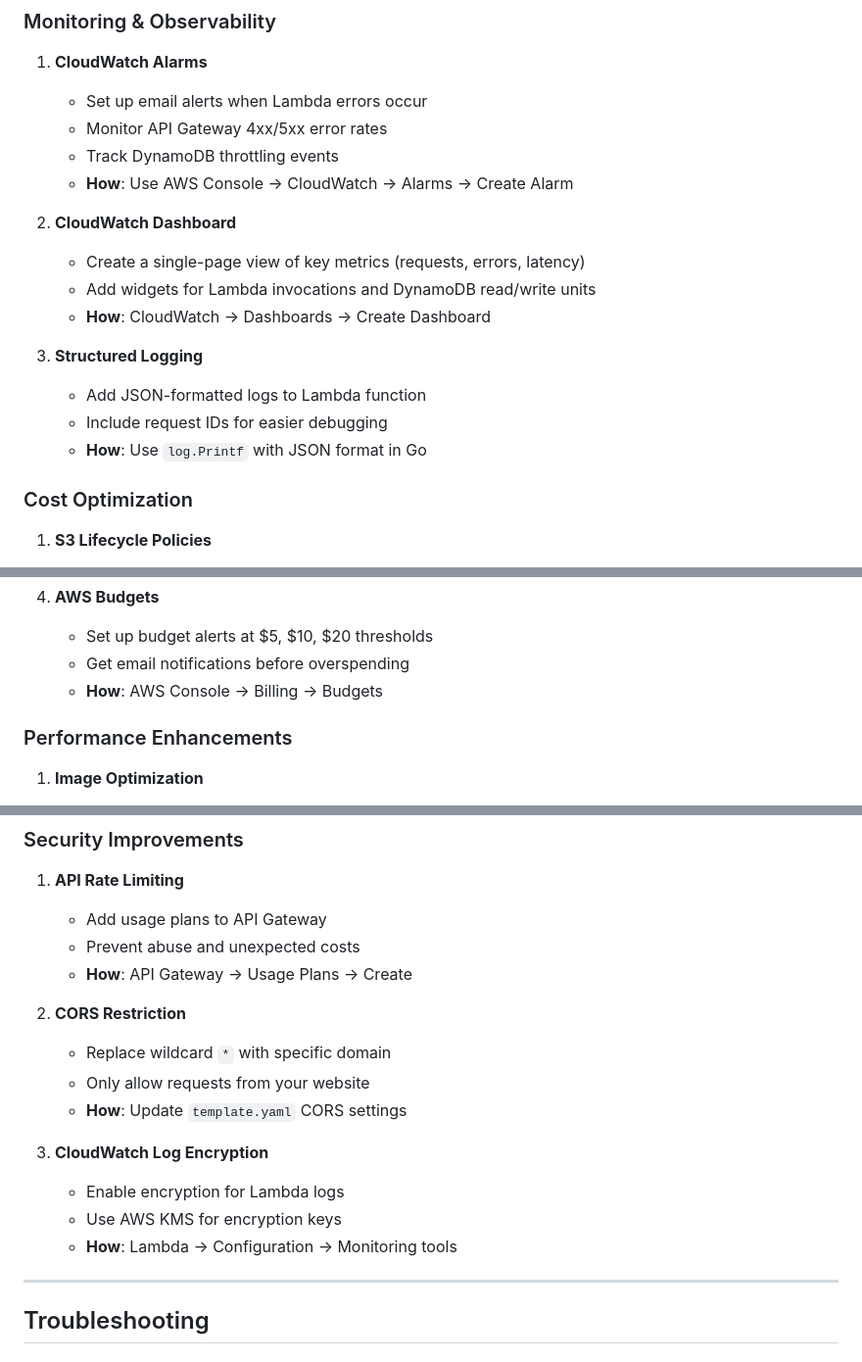
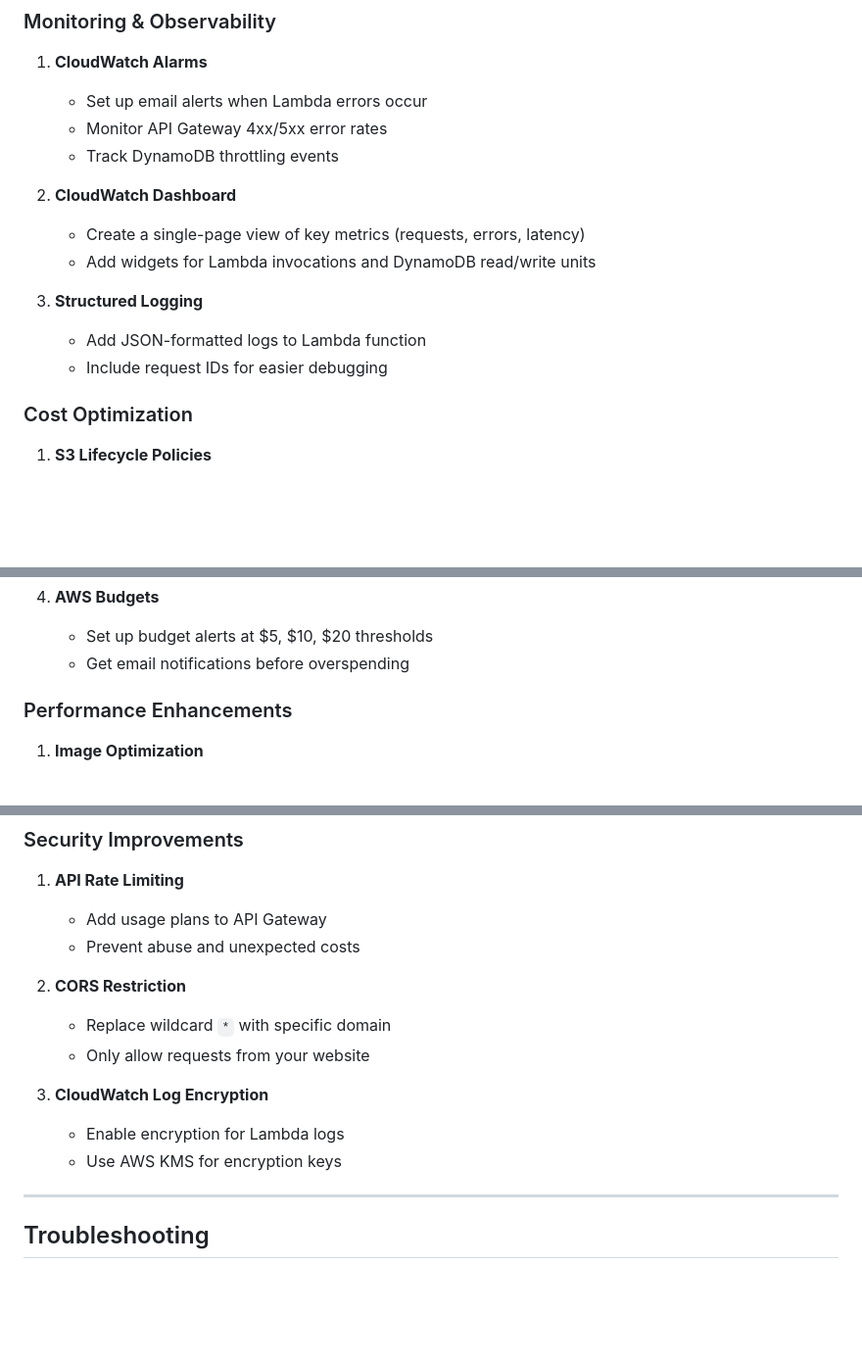
Before and after one commit to macagod/cloud-resume-challenge, a Markdown page: README.md, 3 parts joined by grey strips. Shown: that part at 98% size. GitHub-like rendering; blank space fills up the shorter version.

Commit message:
Revise README
Updated README.md to reflect project details and structure.

```diff
--- a/README.md
+++ b/README.md
@@ -361,17 +361,14 @@ Runtime.ExitError
    - Set up email alerts when Lambda errors occur
    - Monitor API Gateway 4xx/5xx error rates
    - Track DynamoDB throttling events
-   - **How**: Use AWS Console → CloudWatch → Alarms → Create Alarm
 
 2. **CloudWatch Dashboard**
    - Create a single-page view of key metrics (requests, errors, latency)
    - Add widgets for Lambda invocations and DynamoDB read/write units
-   - **How**: CloudWatch → Dashboards → Create Dashboard
 
 3. **Structured Logging**
    - Add JSON-formatted logs to Lambda function
    - Include request IDs for easier debugging
-   - **How**: Use `log.Printf` with JSON format in Go
 
 ### Cost Optimization
 
@@ -395,7 +392,6 @@ Runtime.ExitError
 4. **AWS Budgets**
    - Set up budget alerts at $5, $10, $20 thresholds
    - Get email notifications before overspending
-   - **How**: AWS Console → Billing → Budgets
 
 ### Performance Enhancements
 
@@ -424,17 +420,14 @@ Runtime.ExitError
 1. **API Rate Limiting**
    - Add usage plans to API Gateway
    - Prevent abuse and unexpected costs
-   - **How**: API Gateway → Usage Plans → Create
 
 2. **CORS Restriction**
    - Replace wildcard `*` with specific domain
    - Only allow requests from your website
-   - **How**: Update `template.yaml` CORS settings
 
 3. **CloudWatch Log Encryption**
    - Enable encryption for Lambda logs
    - Use AWS KMS for encryption keys
-   - **How**: Lambda → Configuration → Monitoring tools
 
 ---
 
```
